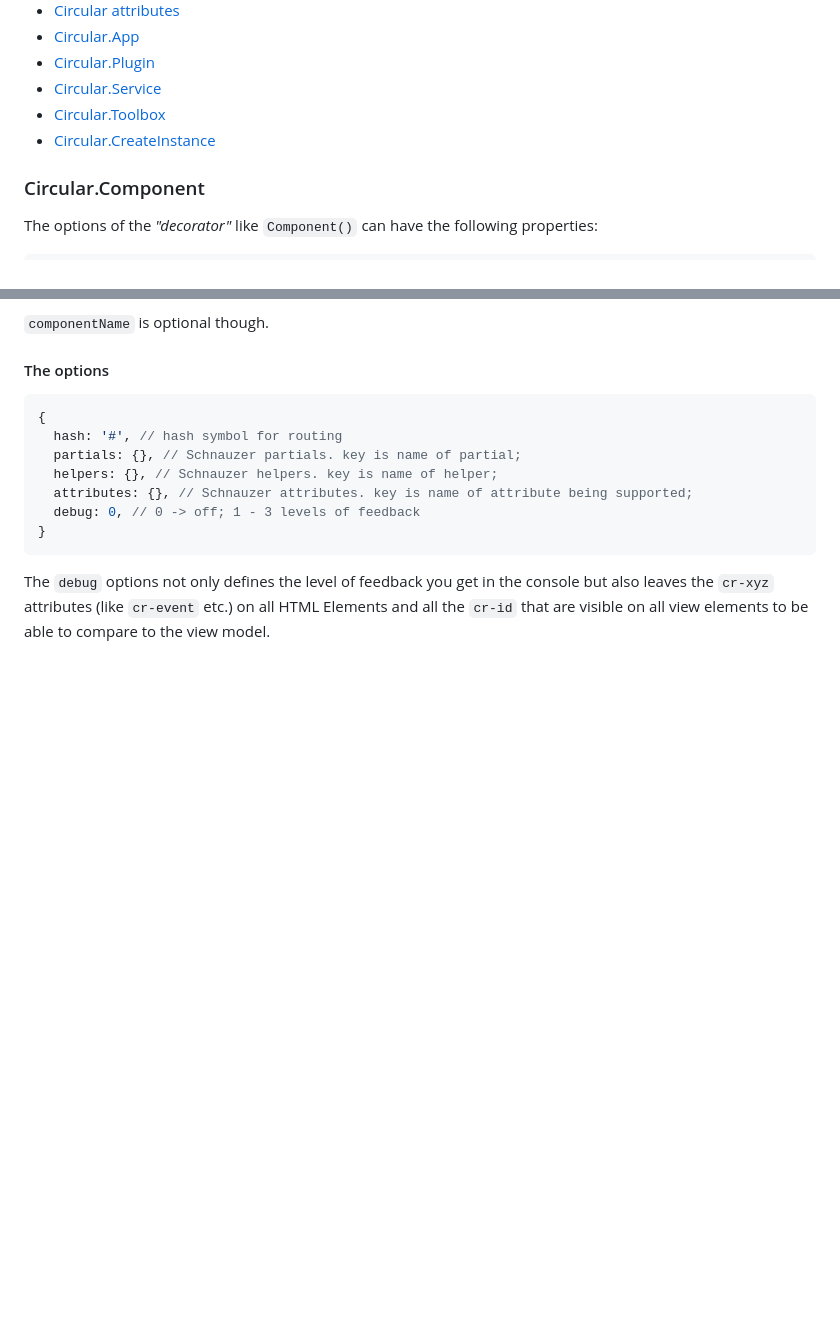
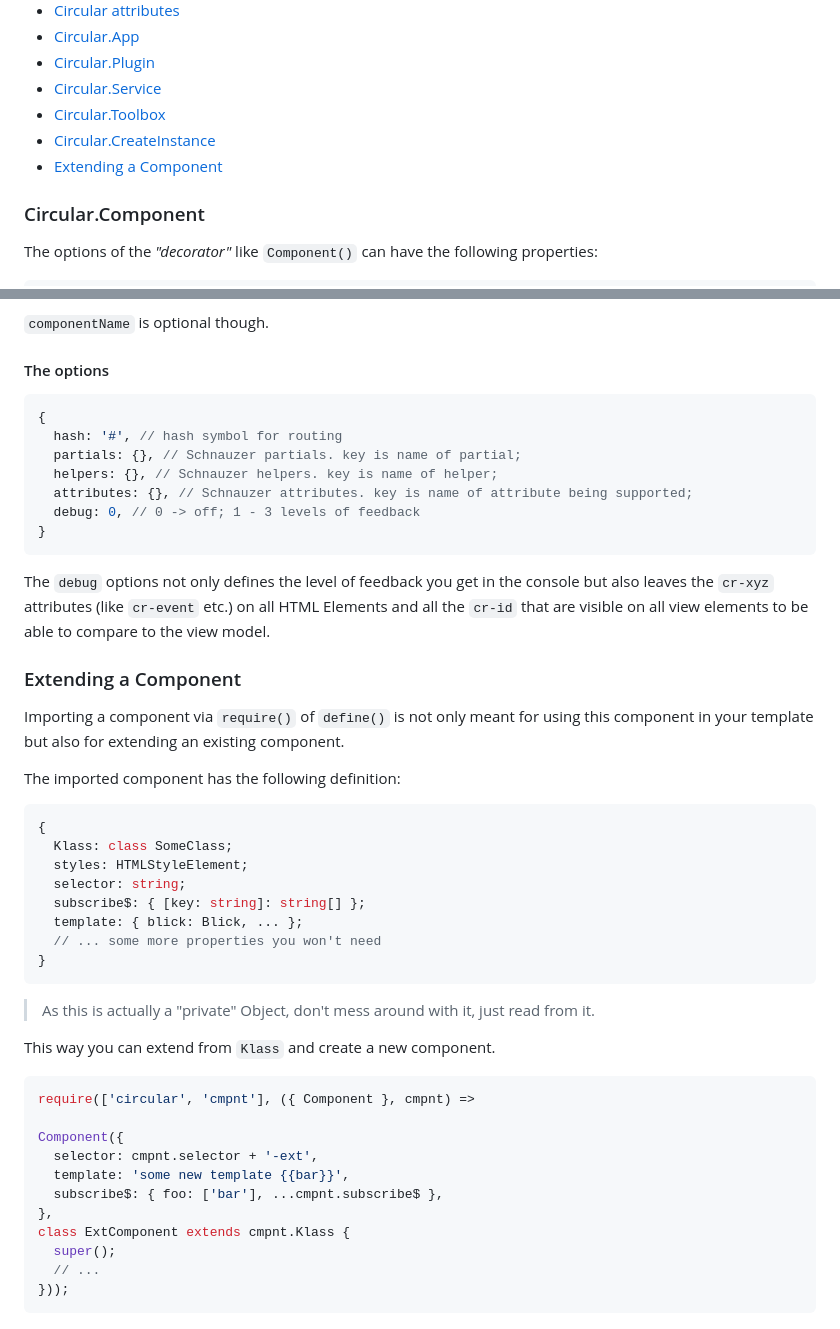
Before and after one commit to PitPik/circularjs, a Markdown page: documentation/API.md, 2 parts joined by grey strips. Drawn GitHub-style; blank space fills up the shorter version.

Commit message:
extend documentation

````diff
--- a/documentation/API.md
+++ b/documentation/API.md
@@ -53,6 +53,7 @@ The rest of the app is then defined inside the `class` definition. The example a
 - [Circular.Service](#circularservice)
 - [Circular.Toolbox](#circulartoolbox)
 - [Circular.CreateInstance](#circularcreateinstance)
+- [Extending a Component](#extending-a-component)
 
 ### Circular.Component
 
@@ -437,3 +438,38 @@ where `name` would be the name of the instance (just for debugging), `options` a
 ```
 
 The `debug` options not only defines the level of feedback you get in the console but also leaves the `cr-xyz` attributes (like `cr-event` etc.) on all HTML Elements and all the `cr-id` that are visible on all view elements to be able to compare to the view model.
+
+### Extending a Component
+
+Importing a component via `require()` of `define()` is not only meant for using this component in your template but also for extending an existing component.
+
+The imported component has the following definition:
+
+```js
+{
+  Klass: class SomeClass;
+  styles: HTMLStyleElement;
+  selector: string;
+  subscribe$: { [key: string]: string[] };
+  template: { blick: Blick, ... };
+  // ... some more properties you won't need
+}
+```
+
+> As this is actually a "private" Object, don't mess around with it, just read from it.
+
+This way you can extend from `Klass` and create a new component.
+
+```js
+require(['circular', 'cmpnt'], ({ Component }, cmpnt) =>
+
+Component({
+  selector: cmpnt.selector + '-ext',
+  template: 'some new template {{bar}}',
+  subscribe$: { foo: ['bar'], ...cmpnt.subscribe$ },
+},
+class ExtComponent extends cmpnt.Klass {
+  super();
+  // ...
+}));
+```
````
Also changed, not shown: documentation/TOC.md (+6 -5 lines).
